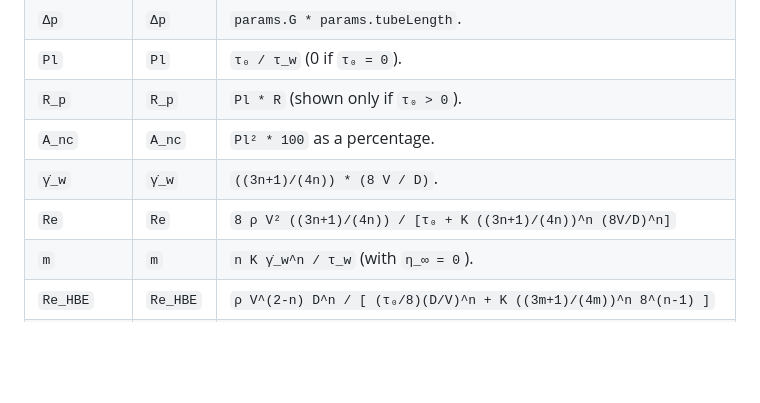
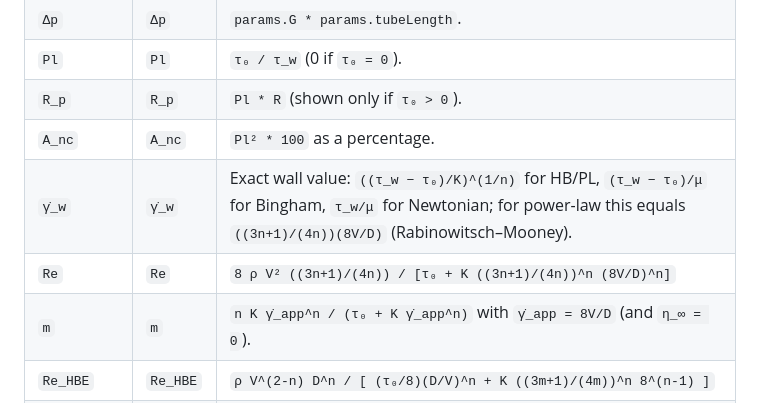
Before and after one commit to filipeduardo/RheoFlowDemo, a Markdown page: docs/RheoFlow-Documentation.md, the part around the change. Rendered like a GitHub page; blank space fills up the shorter version.

Commit message:
docs: align English section 6.2 with implementation and pt-BR docs
Co-Authored-By: Gouge Your Eyes <filipeduardo10@gmail.com>

```diff
--- a/docs/RheoFlow-Documentation.md
+++ b/docs/RheoFlow-Documentation.md
@@ -310,9 +310,9 @@ This guarantees consistency between the profile, `V`, and all Reynolds/Mach numb
 | `Pl` | `Pl` | `τ₀ / τ_w` (0 if `τ₀ = 0`). |
 | `R_p` | `R_p` | `Pl * R` (shown only if `τ₀ > 0`). |
 | `A_nc` | `A_nc` | `Pl² * 100` as a percentage. |
-| `γ̇_w` | `γ̇_w` | `((3n+1)/(4n)) * (8 V / D)`. |
+| `γ̇_w` | `γ̇_w` | Exact wall value: `((τ_w − τ₀)/K)^(1/n)` for HB/PL, `(τ_w − τ₀)/μ` for Bingham, `τ_w/μ` for Newtonian; for power-law this equals `((3n+1)/(4n))(8V/D)` (Rabinowitsch–Mooney). |
 | `Re` | `Re` | `8 ρ V² ((3n+1)/(4n)) / [τ₀ + K ((3n+1)/(4n))^n (8V/D)^n]` |
-| `m` | `m` | `n K γ̇_w^n / τ_w` (with `η_∞ = 0`). |
+| `m` | `m` | `n K γ̇_app^n / (τ₀ + K γ̇_app^n)` with `γ̇_app = 8V/D` (and `η_∞ = 0`). |
 | `Re_HBE` | `Re_HBE` | `ρ V^(2-n) D^n / [ (τ₀/8)(D/V)^n + K ((3m+1)/(4m))^n 8^(n-1) ]` |
 | `f_D` | `f_D` | `64 / Re_HBE` if `Re_HBE ≤ 2100`; otherwise solved from the Dodge–Metzner implicit equation. |
 | `Δp_DW` | `Δp_DW` | `f_D (L/D) (ρ V² / 2)`. |
```
